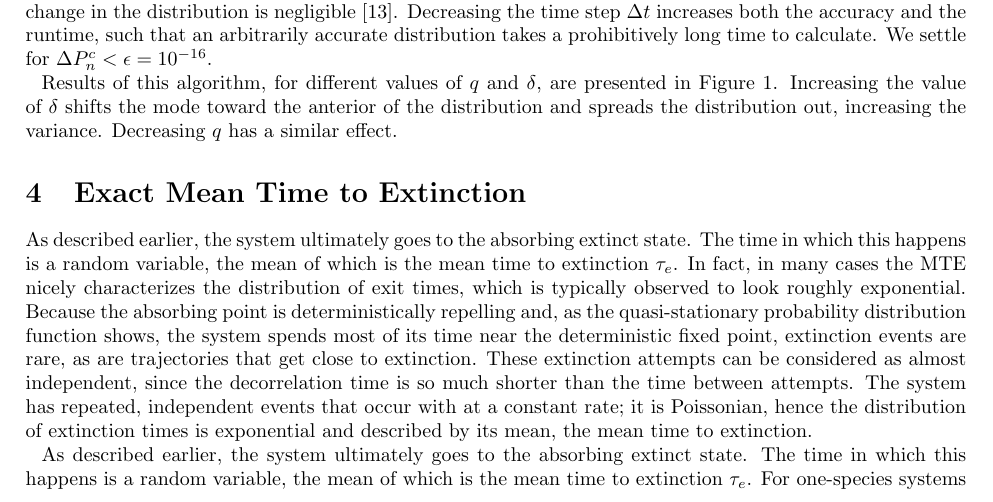
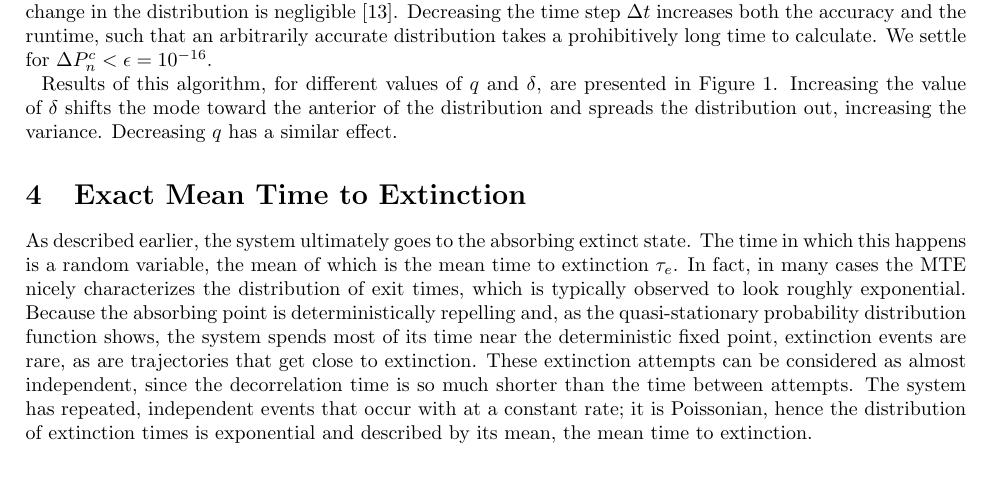
Before and after one commit to jbRothschild/shift-stochasticity, a LaTeX document (latex/stochatsic_onespecies.tex, which reads latex/sections/mte.tex): part of page 3 of 9, cut so that both start at the same text, the shorter picture padded with empty space. Compiled offline with pdfLaTeX.

Commit message:
Update mte.tex

```diff
--- a/latex/sections/mte.tex
+++ b/latex/sections/mte.tex
@@ -5,8 +5,6 @@ Because the absorbing point is deterministically repelling and, as the quasi-sta
 These extinction attempts can be considered as almost independent, since the decorrelation time is so much shorter than the time between attempts.
 The system has repeated, independent events that occur with at a constant rate; it is Poissonian, hence the distribution of extinction times is exponential and described by its mean, the mean time to extinction.
 
-As described earlier, the system ultimately goes to the absorbing extinct state.
-The time in which this happens is a random variable, the mean of which is the mean time to extinction $\tau_e$.
 For one-species systems it is well known how to exactly solve the mean time to extinction for a one step birth and death process \cite{Nisbet1982,Palamara2013}.
 The mean time of extinction, for a population of size $n$, is
 \begin{equation}
```
